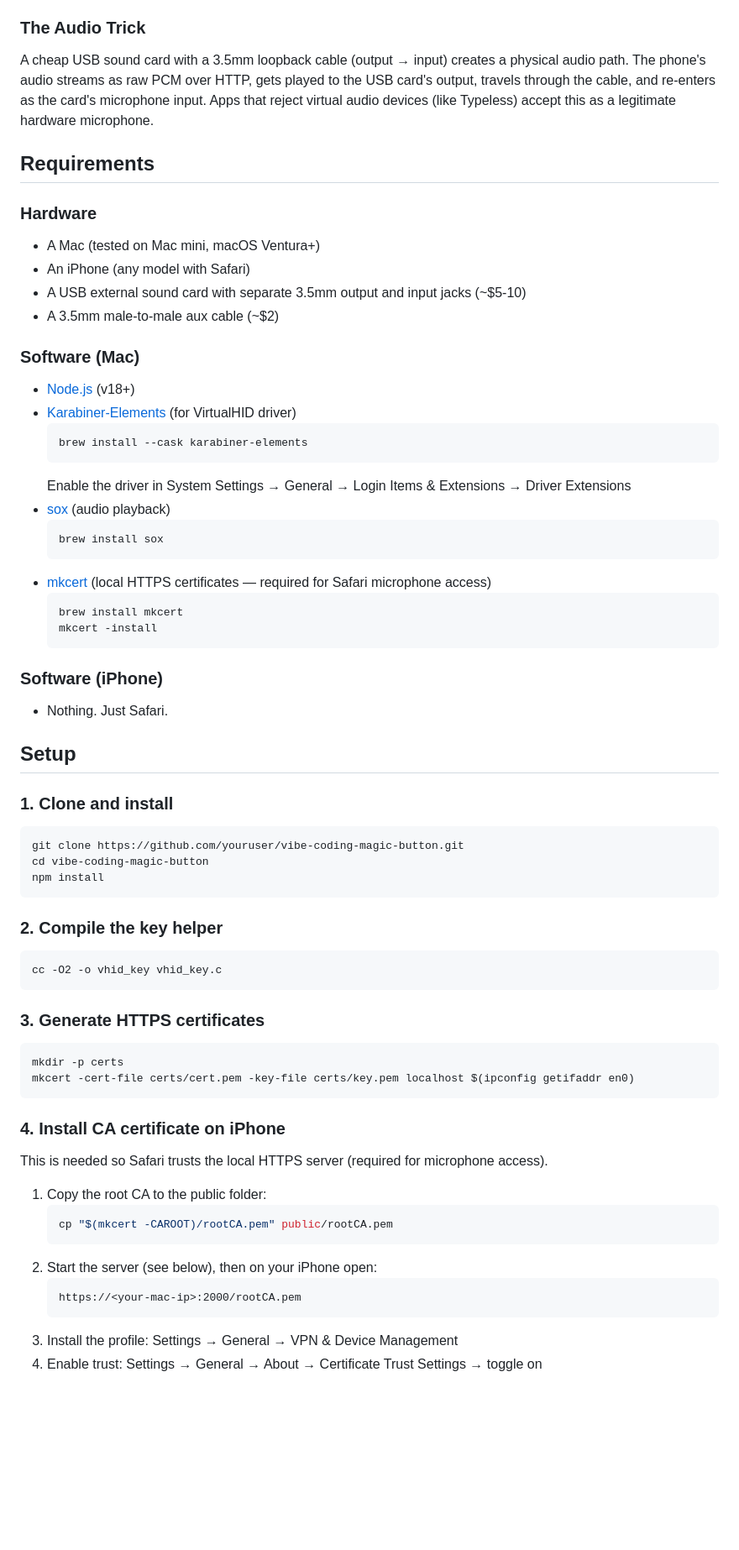
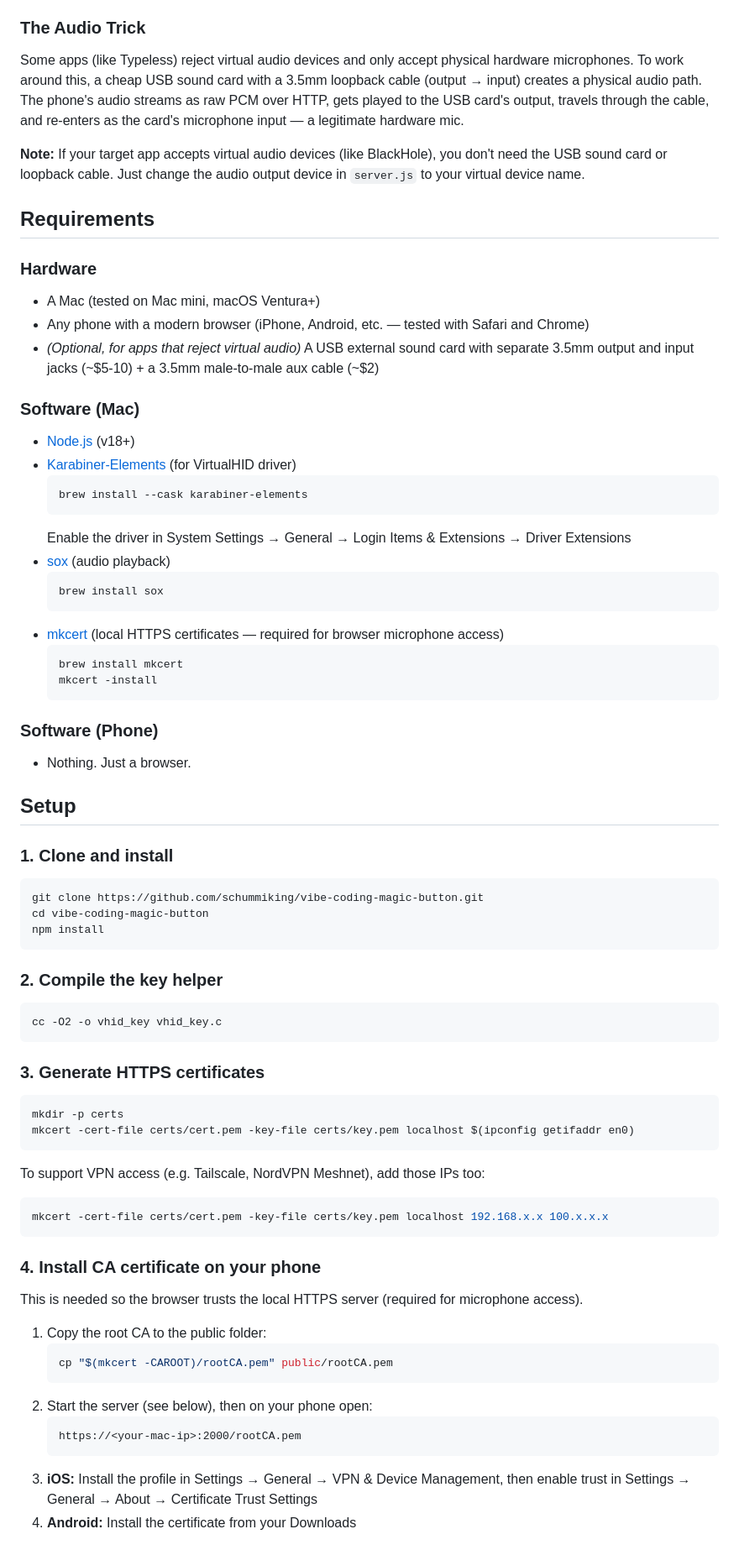
Before and after one commit to schummiking/vibe-coding-magic-button, a Markdown page: README.md, the part around one of its changes. Shown at 84% size. Drawn GitHub-style; blank space fills up the shorter version.

Commit message:
Update README: not iPhone-specific, hardware loopback is optional, key is configurable

````diff
--- a/README.md
+++ b/README.md
@@ -31,15 +31,16 @@ iPhone Safari                          Mac
 The Mac-side C helper (`vhid_key`) communicates with Karabiner's VirtualHIDDevice daemon via Unix socket to inject keypresses at the IOKit HID layer. macOS sees these as real hardware keyboard events.
 
 ### The Audio Trick
-A cheap USB sound card with a 3.5mm loopback cable (output → input) creates a physical audio path. The phone's audio streams as raw PCM over HTTP, gets played to the USB card's output, travels through the cable, and re-enters as the card's microphone input. Apps that reject virtual audio devices (like Typeless) accept this as a legitimate hardware microphone.
+Some apps (like Typeless) reject virtual audio devices and only accept physical hardware microphones. To work around this, a cheap USB sound card with a 3.5mm loopback cable (output → input) creates a physical audio path. The phone's audio streams as raw PCM over HTTP, gets played to the USB card's output, travels through the cable, and re-enters as the card's microphone input — a legitimate hardware mic.
+
+**Note:** If your target app accepts virtual audio devices (like BlackHole), you don't need the USB sound card or loopback cable. Just change the audio output device in `server.js` to your virtual device name.
 
 ## Requirements
 
 ### Hardware
 - A Mac (tested on Mac mini, macOS Ventura+)
-- An iPhone (any model with Safari)
-- A USB external sound card with separate 3.5mm output and input jacks (~$5-10)
-- A 3.5mm male-to-male aux cable (~$2)
+- Any phone with a modern browser (iPhone, Android, etc. — tested with Safari and Chrome)
+- *(Optional, for apps that reject virtual audio)* A USB external sound card with separate 3.5mm output and input jacks (~$5-10) + a 3.5mm male-to-male aux cable (~$2)
 
 ### Software (Mac)
 - [Node.js](https://nodejs.org/) (v18+)
@@ -52,20 +53,20 @@ A cheap USB sound card with a 3.5mm loopback cable (output → input) creates a
   ```bash
   brew install sox
   ```
-- [mkcert](https://github.com/FiloSottile/mkcert) (local HTTPS certificates — required for Safari microphone access)
+- [mkcert](https://github.com/FiloSottile/mkcert) (local HTTPS certificates — required for browser microphone access)
   ```bash
   brew install mkcert
   mkcert -install
   ```
 
-### Software (iPhone)
-- Nothing. Just Safari.
+### Software (Phone)
+- Nothing. Just a browser.
 
 ## Setup
 
 ### 1. Clone and install
 ```bash
-git clone https://github.com/youruser/vibe-coding-magic-button.git
+git clone https://github.com/schummiking/vibe-coding-magic-button.git
 cd vibe-coding-magic-button
 npm install
 ```
@@ -80,18 +81,22 @@ cc -O2 -o vhid_key vhid_key.c
 mkdir -p certs
 mkcert -cert-file certs/cert.pem -key-file certs/key.pem localhost $(ipconfig getifaddr en0)
 ```
+To support VPN access (e.g. Tailscale, NordVPN Meshnet), add those IPs too:
+```bash
+mkcert -cert-file certs/cert.pem -key-file certs/key.pem localhost 192.168.x.x 100.x.x.x
+```
 
-### 4. Install CA certificate on iPhone
-This is needed so Safari trusts the local HTTPS server (required for microphone access).
+### 4. Install CA certificate on your phone
+This is needed so the browser trusts the local HTTPS server (required for microphone access).
 
 1. Copy the root CA to the public folder:
    ```bash
    cp "$(mkcert -CAROOT)/rootCA.pem" public/rootCA.pem
    ```
-2. Start the server (see below), then on your iPhone open:
+2. Start the server (see below), then on your phone open:
    ```
    https://<your-mac-ip>:2000/rootCA.pem
    ```
-3. Install the profile: Settings → General → VPN & Device Management
-4. Enable trust: Settings → General → About → Certificate Trust Settings → toggle on
+3. **iOS:** Install the profile in Settings → General → VPN & Device Management, then enable trust in Settings → General → About → Certificate Trust Settings
+4. **Android:** Install the certificate from your Downloads
 
````
Also changed, not shown: other parts of README.md (+30 -19 lines).
